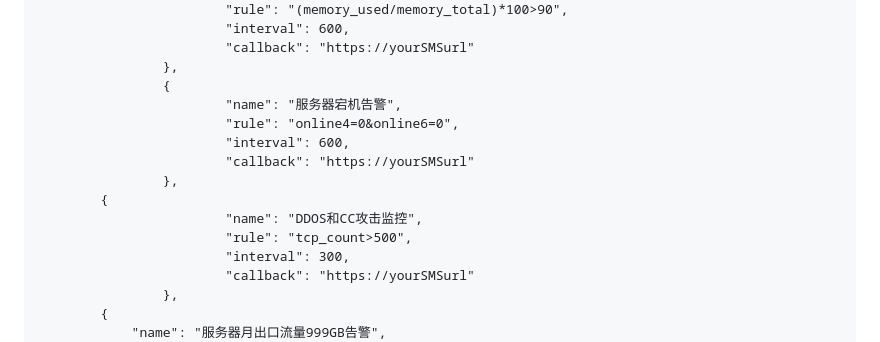
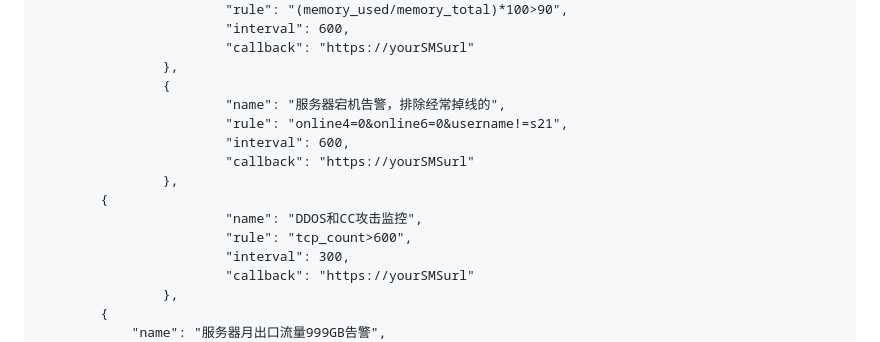
Before and after one commit to cppla/ServerStatus, a Markdown page: README.md, the part around the change printed below. GitHub-like rendering.

Commit message:
Update README.md
up theme

```diff
--- a/README.md
+++ b/README.md
@@ -105,14 +105,14 @@ cd ServerStatus/server && make
                         "callback": "https://yourSMSurl"
                 },
                 {
-                        "name": "服务器宕机告警",
-                        "rule": "online4=0&online6=0",
+                        "name": "服务器宕机告警，排除经常掉线的",
+                        "rule": "online4=0&online6=0&username!=s21",
                         "interval": 600,
                         "callback": "https://yourSMSurl"
                 },
 		{
                         "name": "DDOS和CC攻击监控",
-                        "rule": "tcp_count>500",
+                        "rule": "tcp_count>600",
                         "interval": 300,
                         "callback": "https://yourSMSurl"
                 },
```
Also changed, not shown: other parts of README.md (+1 -1 lines).
